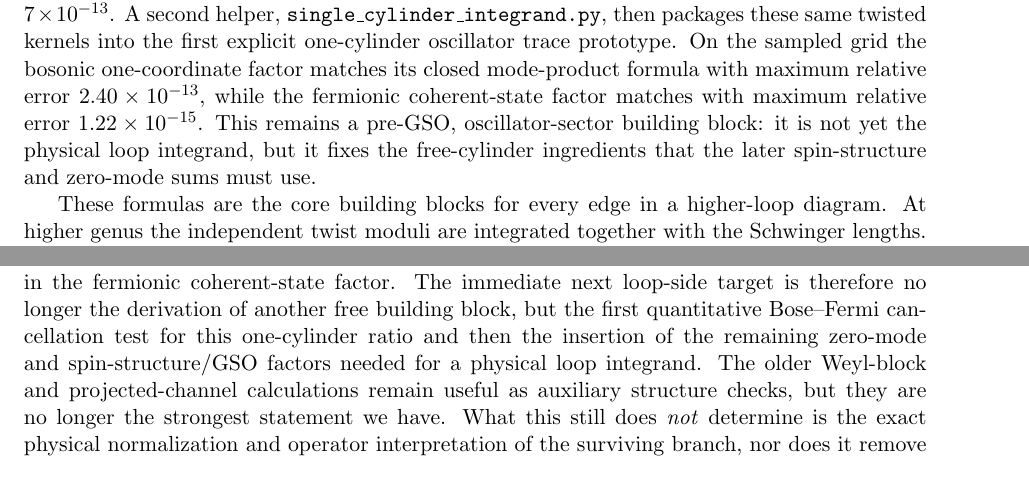
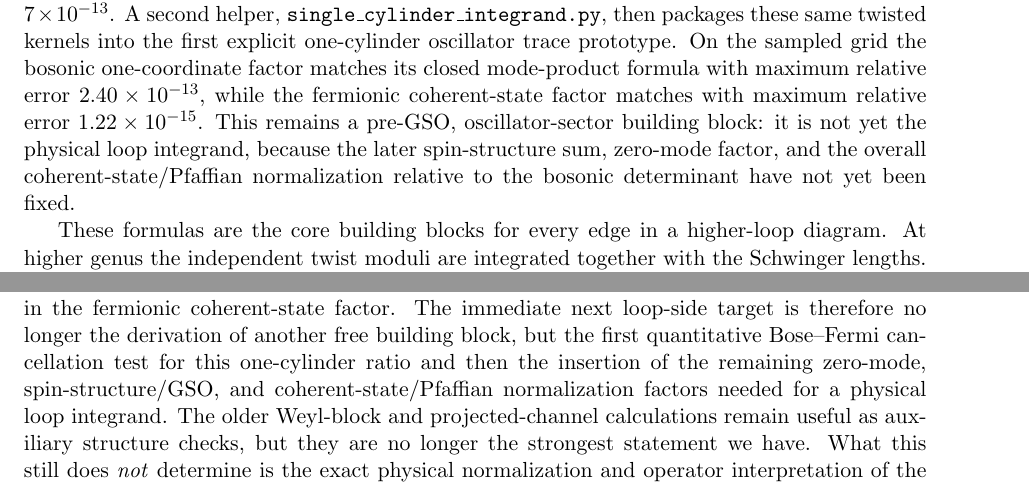
Before and after one commit to Sam-2727/String-Monte-Carlo, a LaTeX document (lightcone formalism/tex/lightcone_discrete_sigma_note.tex): two parts of pages 7 and 61 of 62, joined at a grey line, cut so that both start at the same text. Compiled offline with pdfLaTeX.

Commit message:
Clarify loop-stage normalization and next steps

```diff
--- a/lightcone formalism/tex/lightcone_discrete_sigma_note.tex
+++ b/lightcone formalism/tex/lightcone_discrete_sigma_note.tex
@@ -300,7 +300,7 @@ K_F(\bar\eta_f,\eta_i;T,\varphi)=
 U(T,\varphi)=F^\dagger\mathrm{diag}\!\big(e^{-\omega_k T}e^{-2\pi \ii \kappa_k\varphi}\big)F.
 \end{equation}
 In the coherent-state normalization implicit in Section~6 one may take ${\cal N}_F(T)=1$; under a different but equivalent choice of Berezin measure and vacuum normalization it changes only by an overall convention-dependent constant, not by a new dynamical function of $(T,\varphi)$.
-The $k=0$ entry of $U(T,\varphi)$ is exactly $1$, so the fermionic zero mode propagates without any $T$-dependent damping. The companion diagnostic \texttt{twisted\_cylinder\_check.py} verifies three basic facts numerically: exact lattice twists $\varphi=m/N$ reproduce the literal site permutation to $4\times 10^{-15}$, the cross matrix satisfies $B(T,m/N)=B(T,0)P_m$ to $7\times 10^{-16}$, and on the oscillator sector the real part of the twisted loop-trace quadratic form remains strictly positive on the sampled $(N,T,\varphi)$ grid while its log-determinant matches the closed Fourier-mode formula to $7\times 10^{-13}$. A second helper, \texttt{single\_cylinder\_integrand.py}, then packages these same twisted kernels into the first explicit one-cylinder oscillator trace prototype. On the sampled grid the bosonic one-coordinate factor matches its closed mode-product formula with maximum relative error $2.40\times 10^{-13}$, while the fermionic coherent-state factor matches with maximum relative error $1.22\times 10^{-15}$. This remains a pre-GSO, oscillator-sector building block: it is not yet the physical loop integrand, but it fixes the free-cylinder ingredients that the later spin-structure and zero-mode sums must use.
+The $k=0$ entry of $U(T,\varphi)$ is exactly $1$, so the fermionic zero mode propagates without any $T$-dependent damping. The companion diagnostic \texttt{twisted\_cylinder\_check.py} verifies three basic facts numerically: exact lattice twists $\varphi=m/N$ reproduce the literal site permutation to $4\times 10^{-15}$, the cross matrix satisfies $B(T,m/N)=B(T,0)P_m$ to $7\times 10^{-16}$, and on the oscillator sector the real part of the twisted loop-trace quadratic form remains strictly positive on the sampled $(N,T,\varphi)$ grid while its log-determinant matches the closed Fourier-mode formula to $7\times 10^{-13}$. A second helper, \texttt{single\_cylinder\_integrand.py}, then packages these same twisted kernels into the first explicit one-cylinder oscillator trace prototype. On the sampled grid the bosonic one-coordinate factor matches its closed mode-product formula with maximum relative error $2.40\times 10^{-13}$, while the fermionic coherent-state factor matches with maximum relative error $1.22\times 10^{-15}$. This remains a pre-GSO, oscillator-sector building block: it is not yet the physical loop integrand, because the later spin-structure sum, zero-mode factor, and the overall coherent-state/Pfaffian normalization relative to the bosonic determinant have not yet been fixed.
 
 These formulas are the core building blocks for every edge in a higher-loop diagram. At higher genus the independent twist moduli are integrated together with the Schwinger lengths.
 
@@ -4069,7 +4069,7 @@ with the dilaton and antisymmetric benchmark channels still vanishing to machine
 \(
 \mathbb{P}^I\mathbb{P}^J v_{IJ}(\Lambda)
 \)
-in the same local convention, with maximum finite-$N$ scan error $1.60\times10^{-14}$, but still without an independently fixed overall normalization. After removing the trivial $1/N_1$ scaling, the surviving positive branch is also again very close to one common $\lambda$-profile times one overall normalization, now for the actual scaled channel amplitude $N_1{\cal A}_F(\epsilon_{23},\epsilon_{23},\epsilon_\parallel)$ itself, with relative rank-one error and singular-value ratio both at $1.11\times 10^{-4}$. On the loop side, the free-cylinder checks now go one step further than the twisted trace diagnostic alone: the first explicit single-cylinder oscillator trace prototype, built from the same twisted bosonic and fermionic kernels, matches the closed mode-product formulas on the sampled grid with maximum relative errors $2.40\times10^{-13}$ in the bosonic one-coordinate factor and $1.22\times10^{-15}$ in the fermionic coherent-state factor. The immediate next loop-side target is therefore no longer the derivation of another free building block, but the first quantitative Bose--Fermi cancellation test for this one-cylinder ratio and then the insertion of the remaining zero-mode and spin-structure/GSO factors needed for a physical loop integrand. The older Weyl-block and projected-channel calculations remain useful as auxiliary structure checks, but they are no longer the strongest statement we have. What this still does \emph{not} determine is the exact physical normalization and operator interpretation of the surviving branch, nor does it remove the need to fix the actual lattice prefactor by the discrete supercharge algebra. The fermionic squeezed-state notation is likewise only formal at present: the exact overlap constraints are explicit, but a dedicated Grassmann-moment extraction of finite-$N$ fermionic cubic data is still deferred. So the immediate task is not to reprove standard lightcone-gauge consistency, but to demonstrate that the discrete-$\sigma$ machinery produces the correct bosonic and superstring amplitudes with a clean continuum extrapolation. Operator-level bosonic commutators and discrete supercharge closure remain worthwhile structural follow-ups, but they are secondary to that numerical validation program.
+in the same local convention, with maximum finite-$N$ scan error $1.60\times10^{-14}$, but still without an independently fixed overall normalization. After removing the trivial $1/N_1$ scaling, the surviving positive branch is also again very close to one common $\lambda$-profile times one overall normalization, now for the actual scaled channel amplitude $N_1{\cal A}_F(\epsilon_{23},\epsilon_{23},\epsilon_\parallel)$ itself, with relative rank-one error and singular-value ratio both at $1.11\times 10^{-4}$. On the loop side, the free-cylinder checks now go one step further than the twisted trace diagnostic alone: the first explicit single-cylinder oscillator trace prototype, built from the same twisted bosonic and fermionic kernels, matches the closed mode-product formulas on the sampled grid with maximum relative errors $2.40\times10^{-13}$ in the bosonic one-coordinate factor and $1.22\times10^{-15}$ in the fermionic coherent-state factor. The immediate next loop-side target is therefore no longer the derivation of another free building block, but the first quantitative Bose--Fermi cancellation test for this one-cylinder ratio and then the insertion of the remaining zero-mode, spin-structure/GSO, and coherent-state/Pfaffian normalization factors needed for a physical loop integrand. The older Weyl-block and projected-channel calculations remain useful as auxiliary structure checks, but they are no longer the strongest statement we have. What this still does \emph{not} determine is the exact physical normalization and operator interpretation of the surviving branch, nor does it remove the need to fix the actual lattice prefactor by the discrete supercharge algebra. The fermionic squeezed-state notation is likewise only formal at present: the exact overlap constraints are explicit, but a dedicated Grassmann-moment extraction of finite-$N$ fermionic cubic data is still deferred. So the immediate task is not to reprove standard lightcone-gauge consistency, but to demonstrate that the discrete-$\sigma$ machinery produces the correct bosonic and superstring amplitudes with a clean continuum extrapolation. Operator-level bosonic commutators and discrete supercharge closure remain worthwhile structural follow-ups, but they are secondary to that numerical validation program.
 
 \begin{thebibliography}{99}
 
```
Also changed, not shown: lightcone formalism/tex/companion_note.tex (+2 -1 lines).
